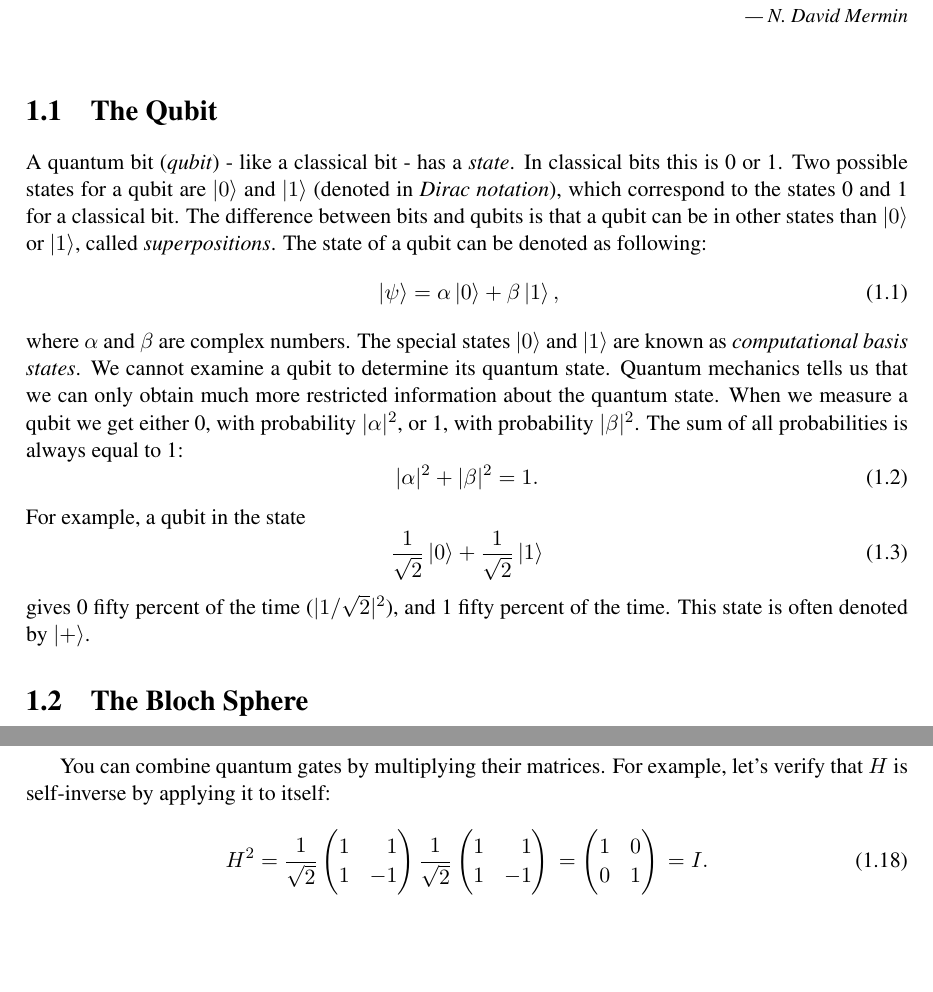
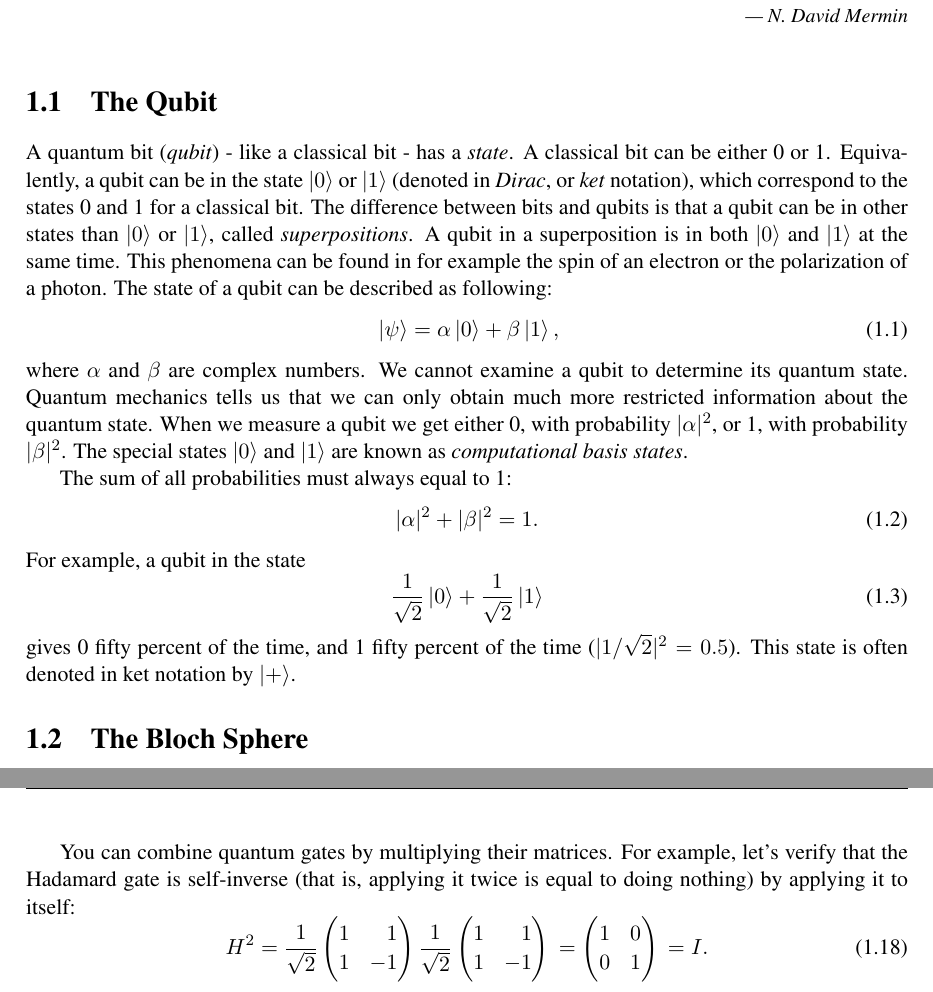
Before and after one commit to soudy/introduction-to-quantum-computing, a LaTeX thesis (introduction-to-quantum-computing.tex, which reads chapters/Chapter_1.tex): two parts of pages 3 and 8 of 37, joined at a grey line, cut so that both start at the same text, the shorter picture padded with empty space. The pictures show the PDF file introduction-to-quantum-computing.pdf that the author committed with the source.

Commit message:
Elobrate more on some parts

```diff
--- a/chapters/Chapter_1.tex
+++ b/chapters/Chapter_1.tex
@@ -4,11 +4,13 @@
 \epigraph{It is tempting to say that a quantum computer is one whose operation is governed by the laws of quantum mechanics. But since the laws of quantum mechanics govern the behavior of all physical phenomena, this temptation must be resisted. Your laptop operates under the laws of quantum mechanics, but it is not a quantum computer.}{--- N. David Mermin}
 
 \section{The Qubit}
-A quantum bit (\emph{qubit}) - like a classical bit - has a \emph{state}. In classical bits this is 0 or 1. Two possible states for a qubit are \ket{0} and \ket{1} (denoted in \emph{Dirac notation}), which correspond to the states 0 and 1 for a classical bit. The difference between bits and qubits is that a qubit can be in other states than \ket{0} or \ket{1}, called \emph{superpositions}. The state of a qubit can be denoted as following:
+A quantum bit (\emph{qubit}) - like a classical bit - has a \emph{state}. A classical bit can be either 0 or 1. Equivalently, a qubit can be in the state \ket{0} or \ket{1} (denoted in \emph{Dirac}, or \emph{ket} notation), which correspond to the states 0 and 1 for a classical bit. The difference between bits and qubits is that a qubit can be in other states than \ket{0} or \ket{1}, called \emph{superpositions}. A qubit in a superposition is in both \ket{0} and \ket{1} at the same time. This phenomena can be found in for example the spin of an electron or the polarization of a photon. The state of a qubit can be described as following:
 \begin{equation}
   \ket{\psi} = \alpha\ket{0} + \beta\ket{1},
 \end{equation}
-where $\alpha$ and $\beta$ are complex numbers. The special states \ket{0} and \ket{1} are known as \emph{computational basis states}. We cannot examine a qubit to determine its quantum state. Quantum mechanics tells us that we can only obtain much more restricted information about the quantum state. When we measure a qubit we get either 0, with probability $|\alpha|^2$, or 1, with probability $|\beta|^2$. The sum of all probabilities is always equal to 1:
+where $\alpha$ and $\beta$ are complex numbers. We cannot examine a qubit to determine its quantum state. Quantum mechanics tells us that we can only obtain much more restricted information about the quantum state. When we measure a qubit we get either 0, with probability $|\alpha|^2$, or 1, with probability $|\beta|^2$. The special states \ket{0} and \ket{1} are known as \emph{computational basis states}.
+
+The sum of all probabilities must always equal to 1:
 \begin{equation}
   |\alpha|^2 + |\beta|^2 = 1.
 \end{equation}
@@ -16,7 +18,7 @@ For example, a qubit in the state
 \begin{equation}
   \dfrac{1}{\sqrt2}\ket{0}+\dfrac{1}{\sqrt2}\ket{1}
 \end{equation}
-gives 0 fifty percent of the time ($|1/\sqrt2|^2$), and 1 fifty percent of the time. This state is often denoted by \ket{+}.
+gives 0 fifty percent of the time, and 1 fifty percent of the time ($|1/\sqrt2|^2 = 0.5$). This state is often denoted in ket notation by \ket{+}.
 
 \section{The Bloch Sphere}
 The Bloch sphere is a geometrical representation of a qubit's state. It's a spherical coordinate system in which a quantum state can be described as
@@ -180,7 +180,7 @@ And we find that $X\ket{0} = \ket{1}$. Or, more general:
   X\begin{pmatrix}\alpha \\ \beta\end{pmatrix} = \begin{pmatrix}\beta \\ \alpha\end{pmatrix}.
 \end{equation}
 
-You can combine quantum gates by multiplying their matrices. For example, let's verify that $H$ is self-inverse by applying it to itself:
+You can combine quantum gates by multiplying their matrices. For example, let's verify that the Hadamard gate is self-inverse (that is, applying it twice is equal to doing nothing) by applying it to itself:
 \begin{equation}
   H^2 = \hgate{} \hgate{} = \igate{} = I.
 \end{equation}
```
Also changed, not shown: chapters/Chapter_2.tex (+2 -2 lines), introduction-to-quantum-computing.pdf, chapters/Chapter_1.tex (4 more changed lines).
